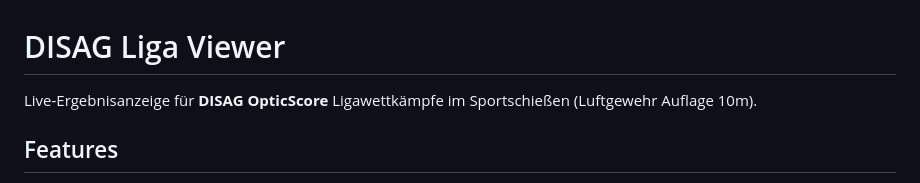
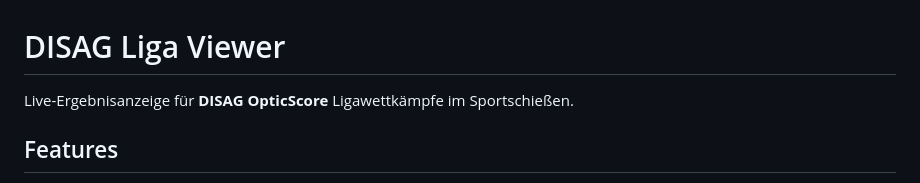
Before and after one commit to mdnbo/disag-liga-viewer, a Markdown page: README.md, the part around the change. GitHub-like rendering.

```diff
--- a/README.md
+++ b/README.md
@@ -1,6 +1,6 @@
 # DISAG Liga Viewer
 
-Live-Ergebnisanzeige für **DISAG OpticScore** Ligawettkämpfe im Sportschießen (Luftgewehr Auflage 10m).
+Live-Ergebnisanzeige für **DISAG OpticScore** Ligawettkämpfe im Sportschießen.
 
 ## Features
 
```
